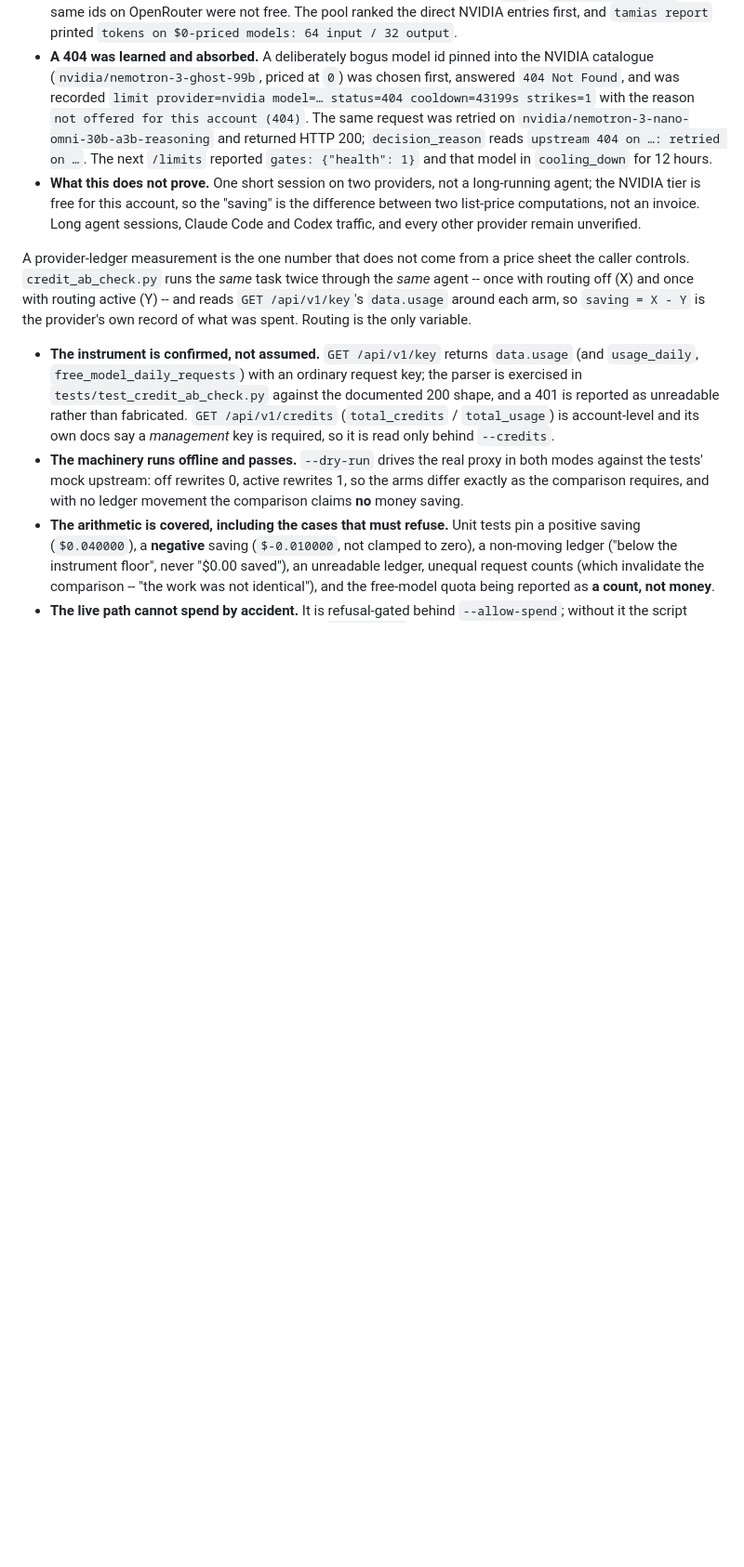
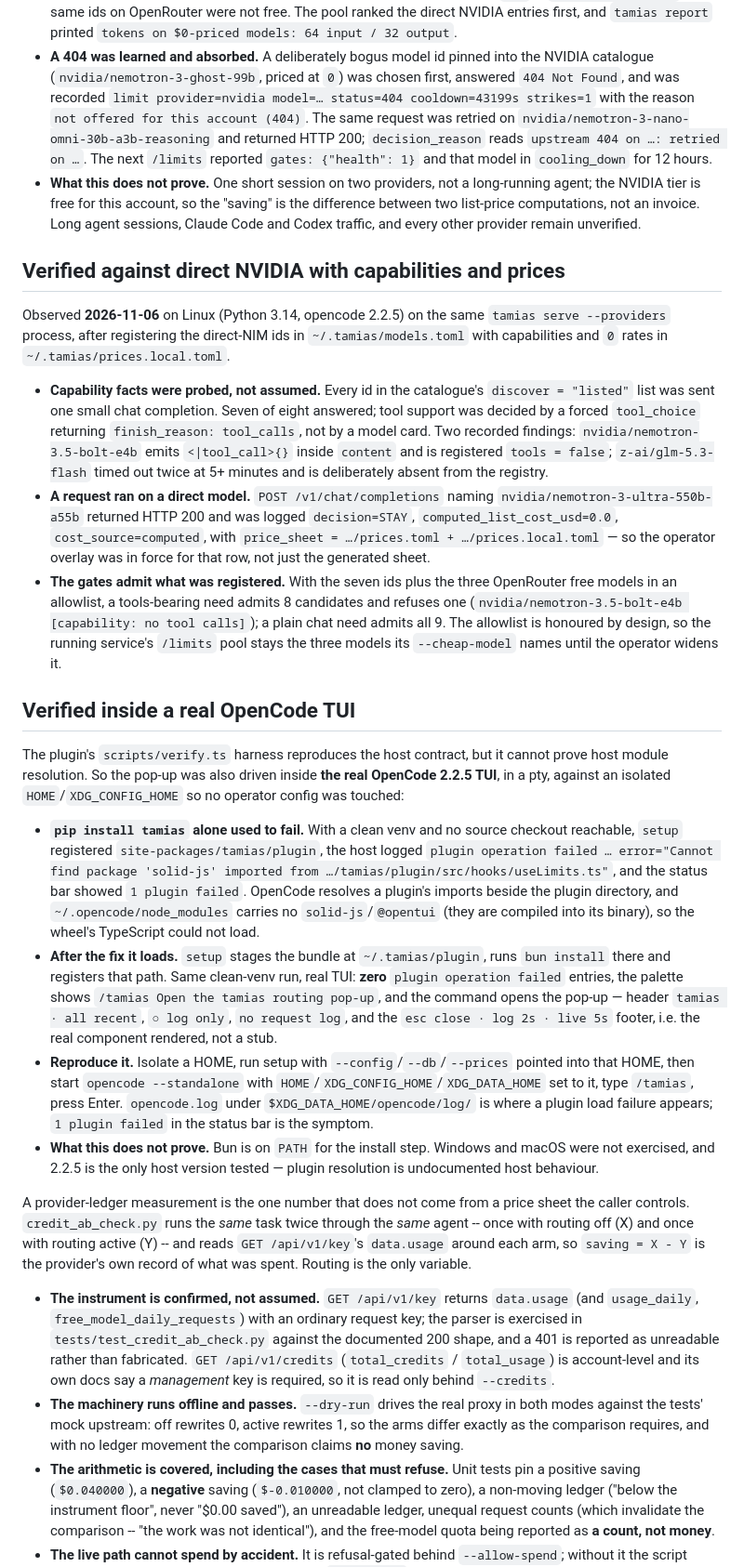
Before and after one commit to kr1shnac/tamias, a Markdown page: docs/VERIFICATION.md, the part around one of its changes. Shown at 93% size. GitHub-like rendering; blank space fills up the shorter version.

Commit message:
docs: record the direct-NVIDIA and real-TUI evidence

```diff
--- a/docs/VERIFICATION.md
+++ b/docs/VERIFICATION.md
@@ -200,6 +200,63 @@ served from one `tamias serve` process.
   "saving" is the difference between two list-price computations, not an
   invoice. Long agent sessions, Claude Code and Codex traffic, and every other
   provider remain unverified.
+
+## Verified against direct NVIDIA with capabilities and prices
+
+Observed **2026-11-06** on Linux (Python 3.14, opencode 2.2.5) on the same
+`tamias serve --providers` process, after registering the direct-NIM ids in
+`~/.tamias/models.toml` with capabilities and `0` rates in
+`~/.tamias/prices.local.toml`.
+
+- **Capability facts were probed, not assumed.** Every id in the catalogue's
+  `discover = "listed"` list was sent one small chat completion. Seven of eight
+  answered; tool support was decided by a forced `tool_choice` returning
+  `finish_reason: tool_calls`, not by a model card. Two recorded findings:
+  `nvidia/nemotron-3.5-bolt-e4b` emits `<|tool_call>{}` inside `content` and is
+  registered `tools = false`; `z-ai/glm-5.3-flash` timed out twice at 5+ minutes
+  and is deliberately absent from the registry.
+- **A request ran on a direct model.** `POST /v1/chat/completions` naming
+  `nvidia/nemotron-3-ultra-550b-a55b` returned HTTP 200 and was logged
+  `decision=STAY`, `computed_list_cost_usd=0.0`, `cost_source=computed`, with
+  `price_sheet = …/prices.toml + …/prices.local.toml` — so the operator overlay
+  was in force for that row, not just the generated sheet.
+- **The gates admit what was registered.** With the seven ids plus the three
+  OpenRouter free models in an allowlist, a tools-bearing need admits 8
+  candidates and refuses one
+  (`nvidia/nemotron-3.5-bolt-e4b [capability: no tool calls]`); a plain chat need
+  admits all 9. The allowlist is honoured by design, so the running service's
+  `/limits` pool stays the three models its `--cheap-model` names until the
+  operator widens it.
+
+## Verified inside a real OpenCode TUI
+
+The plugin's `scripts/verify.ts` harness reproduces the host contract, but it
+cannot prove host module resolution. So the pop-up was also driven inside **the
+real OpenCode 2.2.5 TUI**, in a pty, against an isolated `HOME`/`XDG_CONFIG_HOME`
+so no operator config was touched:
+
+- **`pip install tamias` alone used to fail.** With a clean venv and no source
+  checkout reachable, `setup` registered `site-packages/tamias/plugin`, the host
+  logged `plugin operation failed … error="Cannot find package 'solid-js' imported
+  from …/tamias/plugin/src/hooks/useLimits.ts"`, and the status bar showed
+  `1 plugin failed`. OpenCode resolves a plugin's imports beside the plugin
+  directory, and `~/.opencode/node_modules` carries no `solid-js`/`@opentui`
+  (they are compiled into its binary), so the wheel's TypeScript could not load.
+- **After the fix it loads.** `setup` stages the bundle at `~/.tamias/plugin`,
+  runs `bun install` there and registers that path. Same clean-venv run, real
+  TUI: **zero** `plugin operation failed` entries, the palette shows
+  `/tamias Open the tamias routing pop-up`, and the command opens the pop-up —
+  header `tamias · all recent`, `○ log only`, `no request log`, and the
+  `esc close · log 2s · live 5s` footer, i.e. the real component rendered, not a
+  stub.
+- **Reproduce it.** Isolate a HOME, run setup with `--config`/`--db`/`--prices`
+  pointed into that HOME, then start `opencode --standalone` with
+  `HOME`/`XDG_CONFIG_HOME`/`XDG_DATA_HOME` set to it, type `/tamias`, press
+  Enter. `opencode.log` under `$XDG_DATA_HOME/opencode/log/` is where a plugin
+  load failure appears; `1 plugin failed` in the status bar is the symptom.
+- **What this does not prove.** Bun is on `PATH` for the install step. Windows
+  and macOS were not exercised, and 2.2.5 is the only host version tested —
+  plugin resolution is undocumented host behaviour.
 
 
 
```
Also changed, not shown: other parts of docs/VERIFICATION.md (+3 -3 lines).
